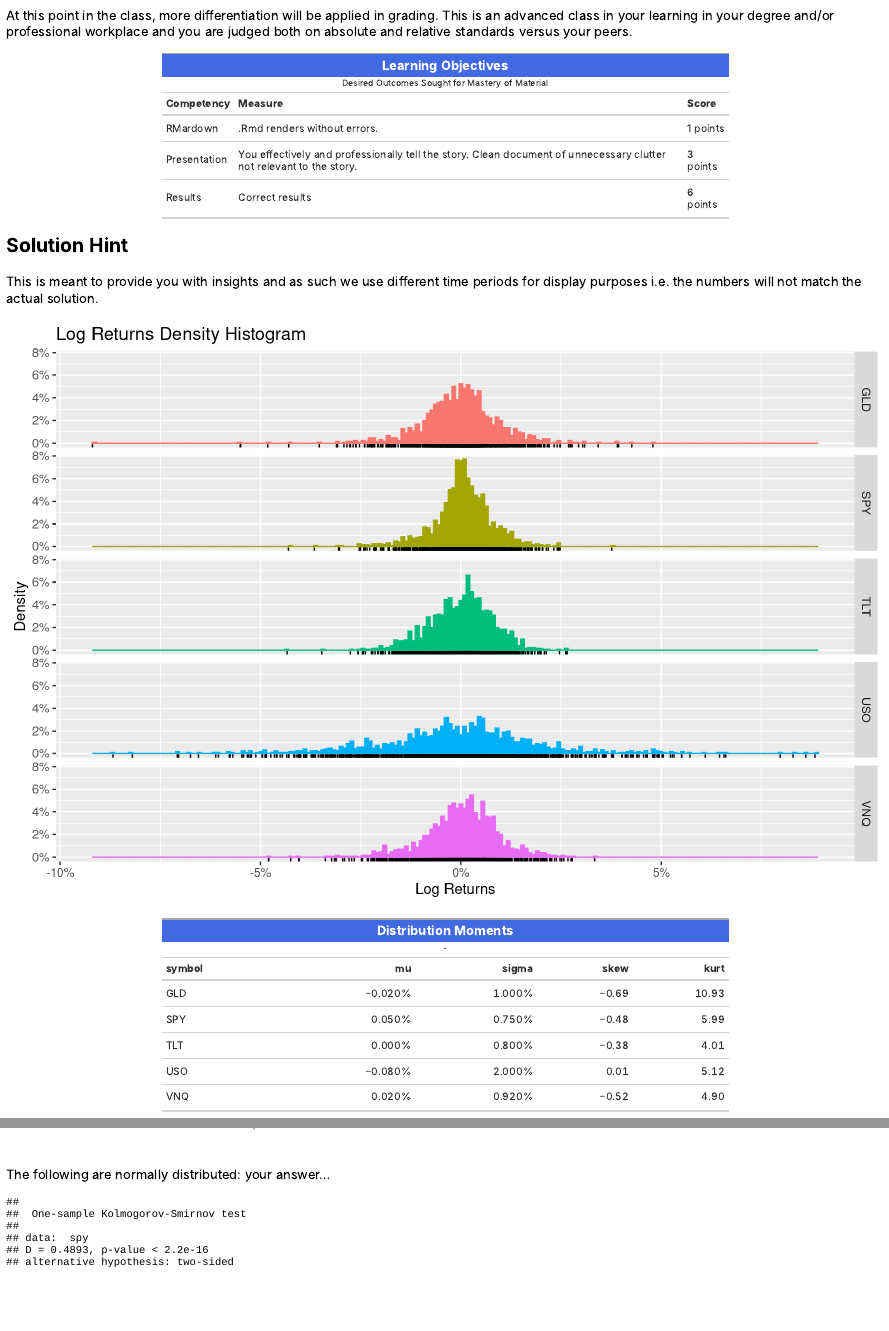
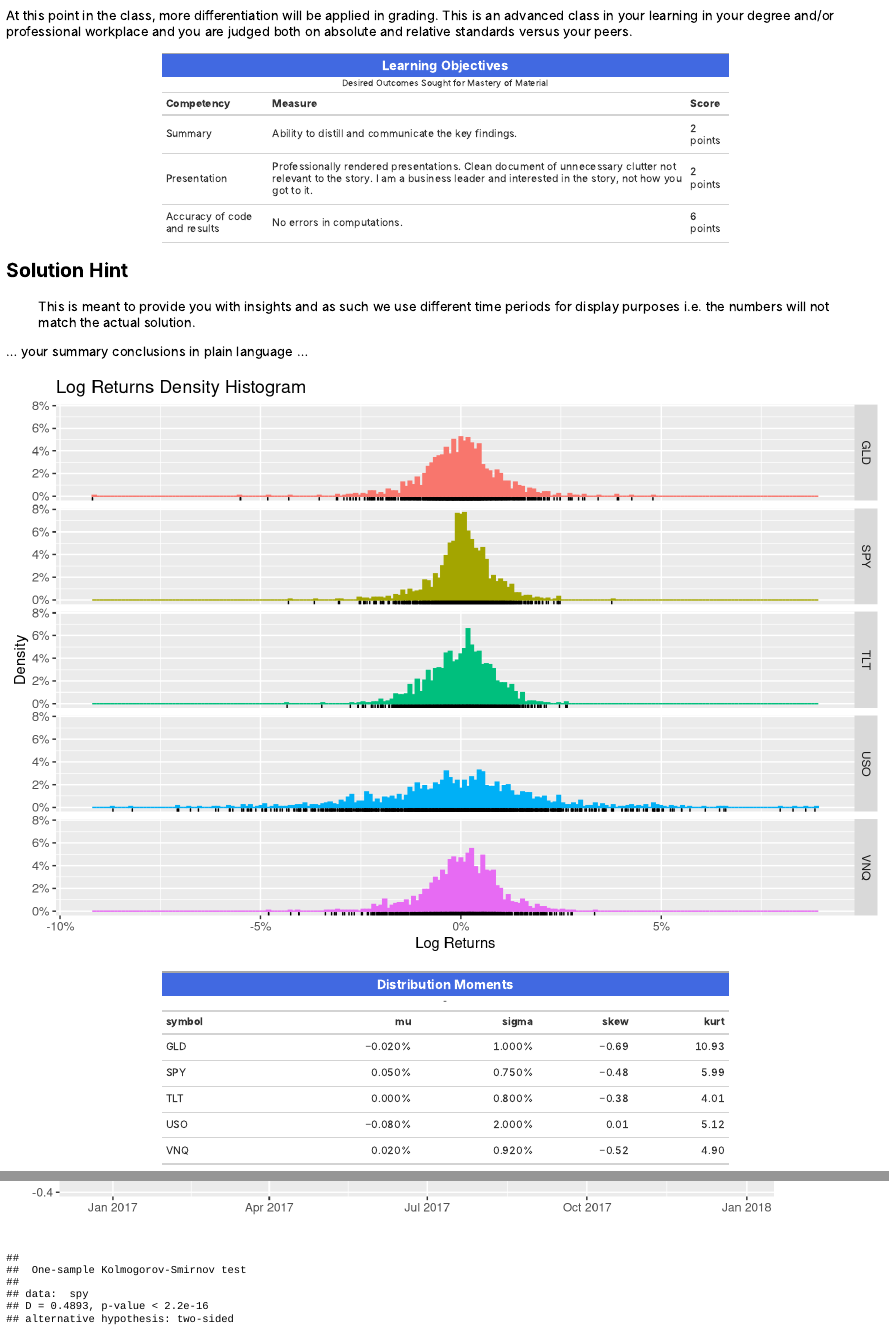
Before and after one commit to risktoollib/RTLquiz, an R Markdown document (inst/tutorials/dscf-quiz-2/dscf-quiz-2.Rmd): the page in a window 1100 px wide, from 740 px down, and a second part further down, joined at a grey line. The pictures show the output file inst/tutorials/dscf-quiz-2/dscf-quiz-2.html that the author committed with the source, opened offline.

Commit message:
dscf quiz 2 final

````diff
--- a/inst/tutorials/dscf-quiz-2/dscf-quiz-2.Rmd
+++ b/inst/tutorials/dscf-quiz-2/dscf-quiz-2.Rmd
@@ -85,20 +85,22 @@ In a concise .Rmd using `tidy` (i.e. no `xts`), do the following:
 At this point in the class, more differentiation will be applied in grading. This is an advanced class in your learning in your degree and/or professional workplace and you are judged both on absolute and relative standards versus your peers.
 
 ```{r, echo=F,include=TRUE, fig.height=3}
-tibble(Competency=c("RMardown",
+tibble(Competency=c("Summary",
                     "Presentation",
-                    "Results"),
-           Measure=c(".Rmd renders without errors.",
-                   "You effectively and professionally tell the story. Clean document of unnecessary clutter not relevant to the story.",
-                   "Correct results"),
-           Score=c("1 points",
-                   "3 points",
+                    "Accuracy of code and results"),
+           Measure=c("Ability to distill and communicate the key findings.",
+                   "Professionally rendered presentations. Clean document of unnecessary clutter not relevant to the story. I am a business leader and interested in the story, not how you got to it.",
+                   "No errors in computations."),
+           Score=c("2 points",
+                   "2 points",
                    "6 points")) %>% bd_lo()
 ```
 
 ## Solution Hint
 
-This is meant to provide you with insights and as such we use different time periods for display purposes i.e. the numbers will not match the actual solution.
+> This is meant to provide you with insights and as such we use different time periods for display purposes i.e. the numbers will not match the actual solution.
+
+... your summary conclusions in plain language ...
 
 ```{r, echo = F}
 
@@ -169,7 +175,6 @@ ret.wide %>% dplyr::mutate(cor20 = cor20(VNQ,SPY),
 library(broom)
 ret %>% dplyr::do(broom::tidy(tseries::jarque.bera.test(.$ret)))
 ```
-The following are normally distributed: your answer...
 
 ```{r, echo = F}
 spy <- ret %>% dplyr::filter(symbol == "SPY") %>% ungroup() %>% dplyr::select(ret)
````
Also changed, not shown: inst/tutorials/dscf-quiz-2/dscf-quiz-2.html, inst/tutorials/dscf-quiz-2/dscf-quiz-2.Rmd (4 more changed lines).
